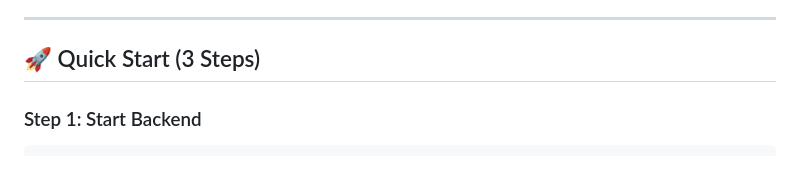
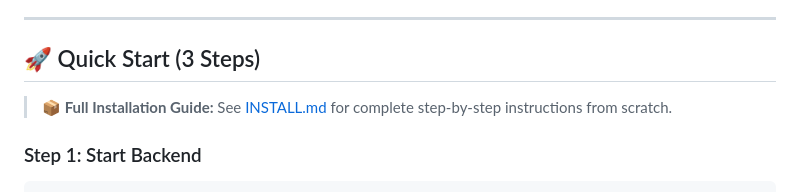
Before and after one commit to gacabartosz/presidio-local-anonymizer, a Markdown page: README.md, the part around the change. GitHub-like rendering.

```diff
--- a/README.md
+++ b/README.md
@@ -23,6 +23,8 @@ Automatically anonymize personal data before sending it to AI chatbots. Works lo
 ---
 
 ## 🚀 Quick Start (3 Steps)
+
+> **📦 Full Installation Guide:** See [INSTALL.md](INSTALL.md) for complete step-by-step instructions from scratch.
 
 ### Step 1: Start Backend
 
```
Also changed, not shown: INSTALL.md (added, +275 -0 lines).
